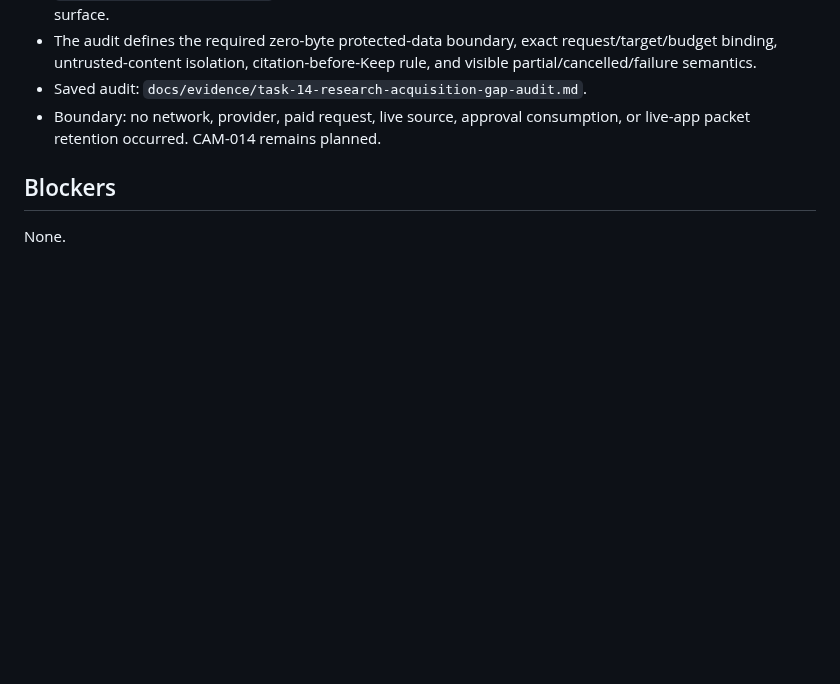
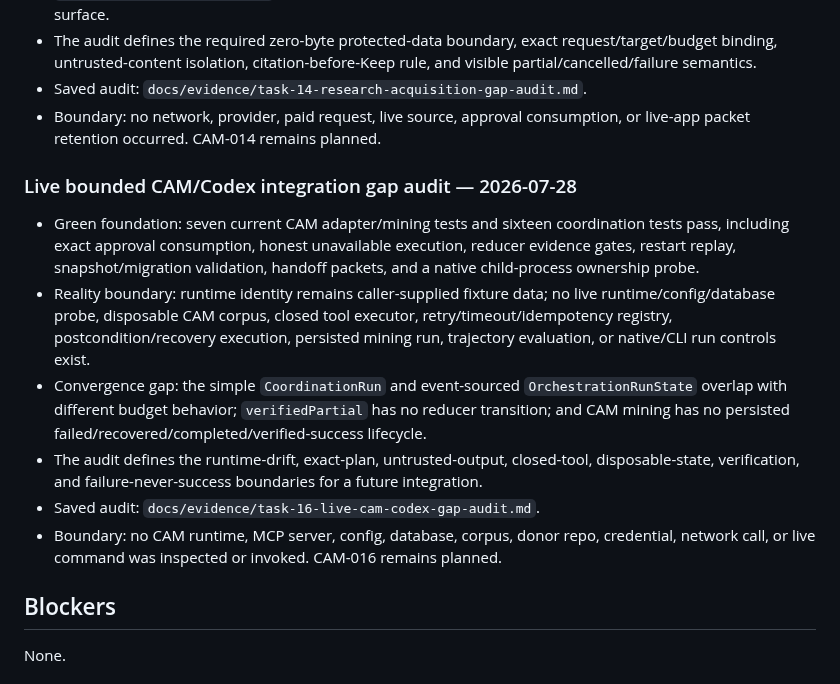
Before and after one commit to deesatzed/CAM_Assistant, a Markdown page: PROGRESS.md, the part around the change. Rendered like a GitHub page; blank space fills up the shorter version.

Commit message:
Audit live CAM Codex integration gaps

```diff
--- a/PROGRESS.md
+++ b/PROGRESS.md
@@ -1280,6 +1280,31 @@ disabled until their individual proof gates are met.
 - Boundary: no network, provider, paid request, live source, approval
   consumption, or live-app packet retention occurred. CAM-014 remains planned.
 
+### Live bounded CAM/Codex integration gap audit — 2026-07-28
+
+- Green foundation: seven current CAM adapter/mining tests and sixteen
+  coordination tests pass, including exact approval consumption, honest
+  unavailable execution, reducer evidence gates, restart replay,
+  snapshot/migration validation, handoff packets, and a native child-process
+  ownership probe.
+- Reality boundary: runtime identity remains caller-supplied fixture data; no
+  live runtime/config/database probe, disposable CAM corpus, closed tool
+  executor, retry/timeout/idempotency registry, postcondition/recovery
+  execution, persisted mining run, trajectory evaluation, or native/CLI run
+  controls exist.
+- Convergence gap: the simple `CoordinationRun` and event-sourced
+  `OrchestrationRunState` overlap with different budget behavior;
+  `verifiedPartial` has no reducer transition; and CAM mining has no persisted
+  failed/recovered/completed/verified-success lifecycle.
+- The audit defines the runtime-drift, exact-plan, untrusted-output,
+  closed-tool, disposable-state, verification, and failure-never-success
+  boundaries for a future integration.
+- Saved audit:
+  `docs/evidence/task-16-live-cam-codex-gap-audit.md`.
+- Boundary: no CAM runtime, MCP server, config, database, corpus, donor repo,
+  credential, network call, or live command was inspected or invoked. CAM-016
+  remains planned.
+
 ## Blockers
 
 None.
```
Also changed, not shown: TASK_QUEUE.md (+1 -1 lines), docs/evidence/task-16-live-cam-codex-gap-audit.md (added, +129 -0 lines).
